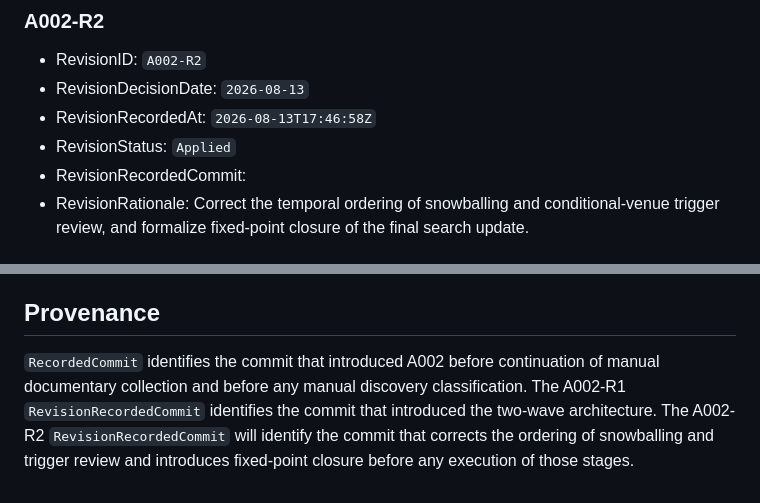
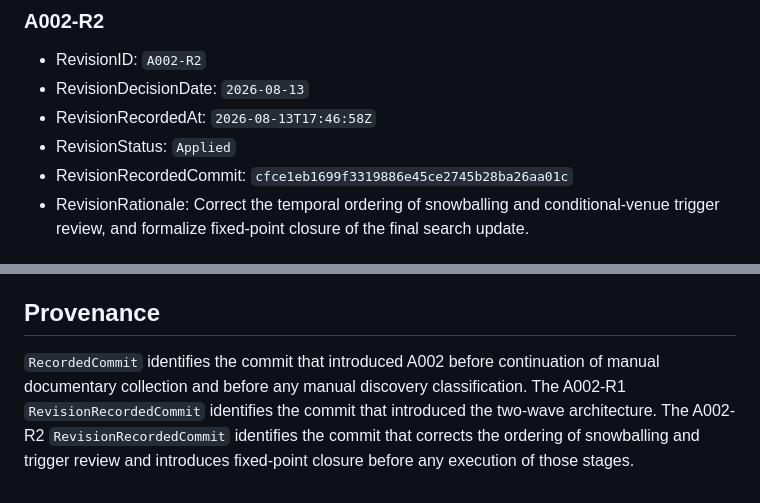
Before and after one commit to helaine-barreiros/uml-quality-study, a Markdown page: protocol/amendments/A002-documentary-collection-before-discovery.md, 2 parts joined by grey strips. GitHub-like rendering.

Commit message:
docs: record A002-R2 provenance

```diff
--- a/protocol/amendments/A002-documentary-collection-before-discovery.md
+++ b/protocol/amendments/A002-documentary-collection-before-discovery.md
@@ -24,7 +24,7 @@
 - RevisionDecisionDate: `2026-08-13`
 - RevisionRecordedAt: `2026-08-13T17:46:58Z`
 - RevisionStatus: `Applied`
-- RevisionRecordedCommit:
+- RevisionRecordedCommit: `cfce1eb1699f3319886e45ce2745b28ba26aa01c`
 - RevisionRationale: Correct the temporal ordering of snowballing and conditional-venue trigger review, and formalize fixed-point closure of the final search update.
 
 ## Revised methodological sequence
@@ -244,4 +244,4 @@ Proceedings identity and authoritative sources will be established only during t
 
 ## Provenance
 
-`RecordedCommit` identifies the commit that introduced A002 before continuation of manual documentary collection and before any manual discovery classification. The A002-R1 `RevisionRecordedCommit` identifies the commit that introduced the two-wave architecture. The A002-R2 `RevisionRecordedCommit` will identify the commit that corrects the ordering of snowballing and trigger review and introduces fixed-point closure before any execution of those stages.
+`RecordedCommit` identifies the commit that introduced A002 before continuation of manual documentary collection and before any manual discovery classification. The A002-R1 `RevisionRecordedCommit` identifies the commit that introduced the two-wave architecture. The A002-R2 `RevisionRecordedCommit` identifies the commit that corrects the ordering of snowballing and trigger review and introduces fixed-point closure before any execution of those stages.
```
